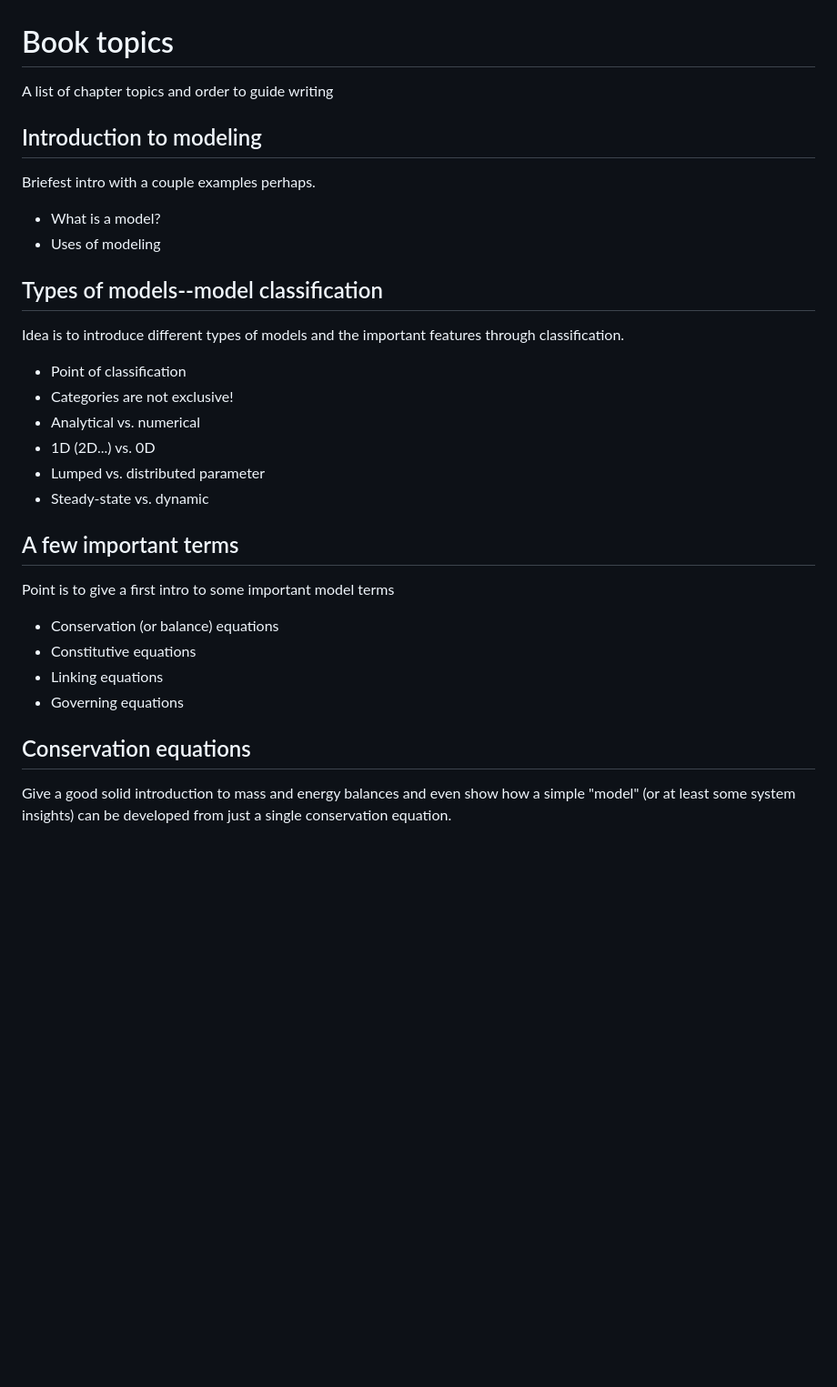
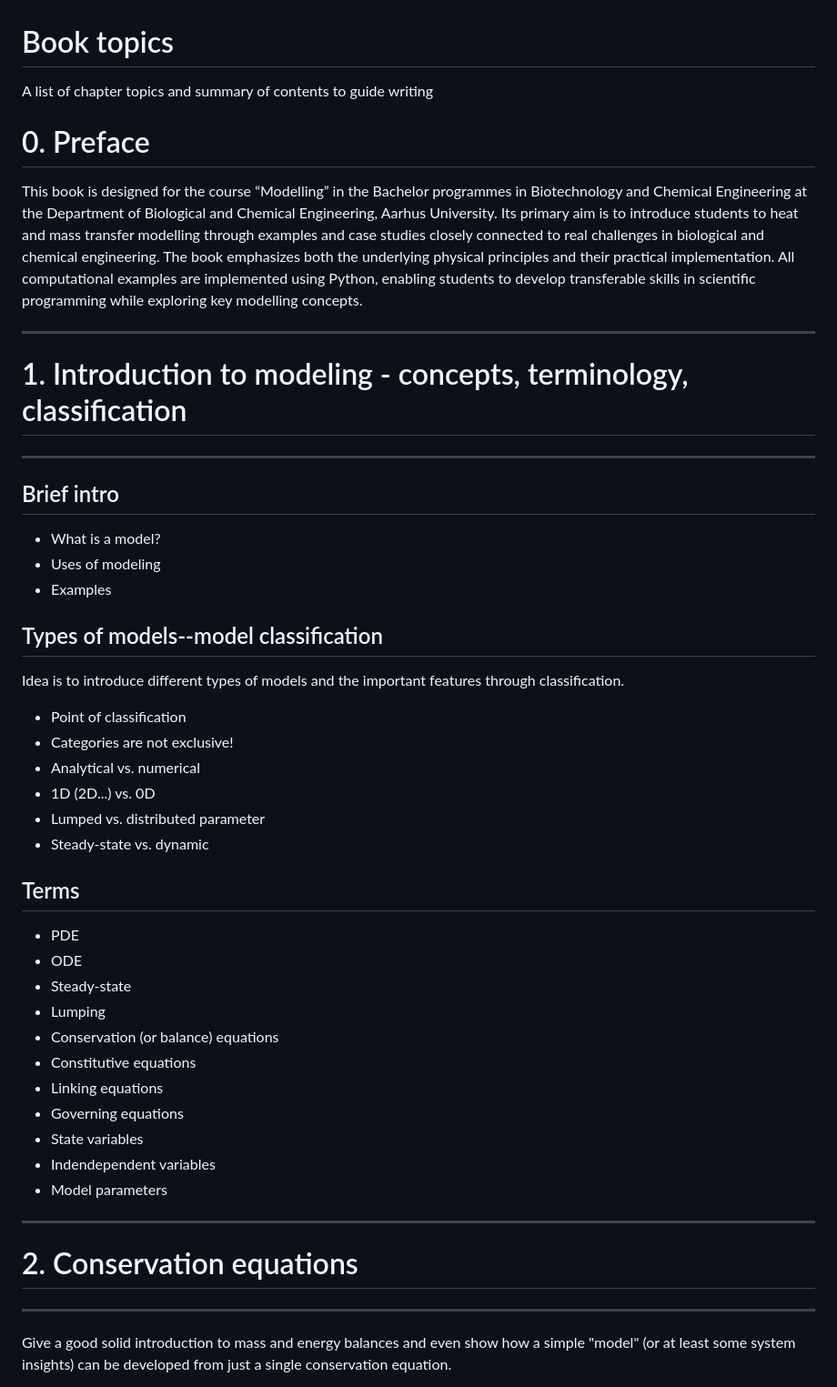
Before and after one commit to AU-BCE-EE/modeling-py-book, a Markdown page: chapter_outline.md, the part around one of its changes. Shown at 91% size. Drawn GitHub-style; blank space fills up the shorter version.

```diff
--- a/chapter_outline.md
+++ b/chapter_outline.md
@@ -1,10 +1,20 @@
 # Book topics
-A list of chapter topics and order to guide writing
+A list of chapter topics and summary of contents to guide writing
 
-## Introduction to modeling
-Briefest intro with a couple examples perhaps.
+# 0. Preface
+This book is designed for the course “Modelling” in the Bachelor programmes in Biotechnology and Chemical Engineering at the Department of Biological and Chemical Engineering, Aarhus University.
+Its primary aim is to introduce students to heat and mass transfer modelling through examples and case studies closely connected to real challenges in biological and chemical engineering.
+The book emphasizes both the underlying physical principles and their practical implementation.
+All computational examples are implemented using Python, enabling students to develop transferable skills in scientific programming while exploring key modelling concepts.
+
+-------------------------------------------------------------------
+# 1. Introduction to modeling - concepts, terminology, classification
+-------------------------------------------------------------------
+
+## Brief intro
 * What is a model?
 * Uses of modeling
+* Examples
 
 ## Types of models--model classification
 Idea is to introduce different types of models and the important features through classification.
@@ -15,14 +25,22 @@ Idea is to introduce different types of models and the important features throug
 * Lumped vs. distributed parameter
 * Steady-state vs. dynamic
 
-## A few important terms
-Point is to give a first intro to some important model terms
+## Terms
+* PDE
+* ODE
+* Steady-state
+* Lumping
 * Conservation (or balance) equations
 * Constitutive equations
 * Linking equations
 * Governing equations
+* State variables
+* Indendependent variables
+* Model parameters
 
-## Conservation equations
+-------------------------------------------------------------------
+# 2. Conservation equations
+-------------------------------------------------------------------
 Give a good solid introduction to mass and energy balances and even show how a simple "model" (or at least some system insights) can be developed from just a single conservation equation.
 * A fundamental component of all models, whether realized or not
 * Apply to energy and mass
```
Also changed, not shown: other parts of chapter_outline.md (+49 -21 lines).
